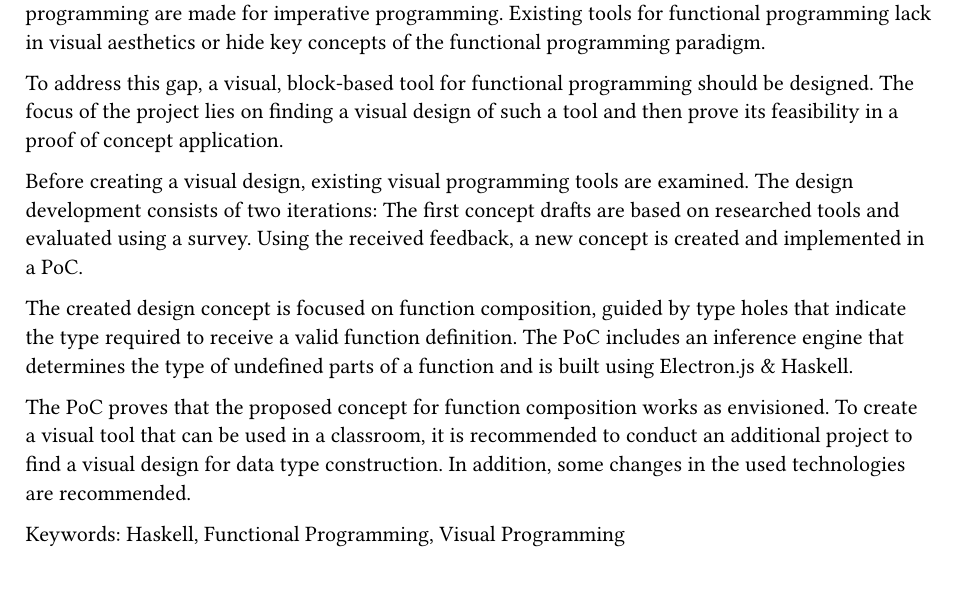
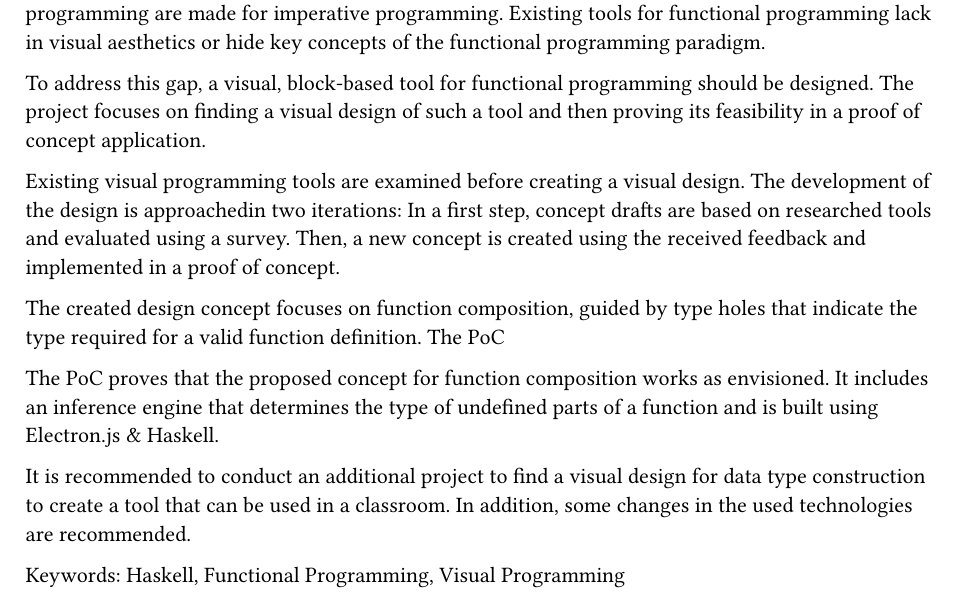
Before and after one commit to VisualFP/docs, a Typst document (SA/design_concept/abstract.typ): part of page 1 of 2, cut so that both start at the same text. Compiled offline with Typst 0.15.

Commit message:
pr feedback

```diff
--- a/SA/design_concept/abstract.typ
+++ b/SA/design_concept/abstract.typ
@@ -3,18 +3,20 @@ Most visual programming tools used to introduce children & young adults to the w
 Existing tools for functional programming lack in visual aesthetics or hide key concepts of the functional programming paradigm.
 
 To address this gap, a visual, block-based tool for functional programming should be designed.
-The focus of the project lies on finding a visual design of such a tool and then prove its feasibility in a proof of concept application.
+The project focuses on finding a visual design of such a tool and then proving its feasibility in a proof of concept application.
 
-Before creating a visual design, existing visual programming tools are examined.
-The design development consists of two iterations:
-The first concept drafts are based on researched tools and evaluated using a survey.
-Using the received feedback, a new concept is created and implemented in a PoC.
+Existing visual programming tools are examined before creating a visual design.
+The development of the design is approachedin two iterations:
+In a first step, concept drafts are based on researched tools and evaluated using a survey.
+Then, a new concept is created using the received feedback and implemented in a proof of concept.
 
-The created design concept is focused on function composition, guided by type holes that indicate the type required to receive a valid function definition.
-The PoC includes an inference engine that determines the type of undefined parts of a function and is built using Electron.js & Haskell.
+The created design concept focuses on function composition, guided by type holes that indicate the type required for a valid function definition.
+The PoC
 
 The PoC proves that the proposed concept for function composition works as envisioned.
-To create a visual tool that can be used in a classroom, it is recommended to conduct an additional project to find a visual design for data type construction.
+It includes an inference engine that determines the type of undefined parts of a function and is built using Electron.js & Haskell.
+
+It is recommended to conduct an additional project to find a visual design for data type construction to create a tool that can be used in a classroom.
 In addition, some changes in the used technologies are recommended.
 
 Keywords: Haskell, Functional Programming, Visual Programming
```
